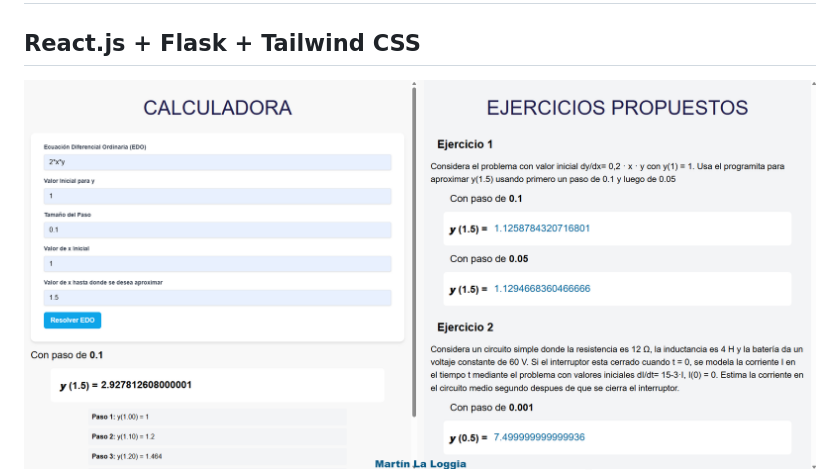
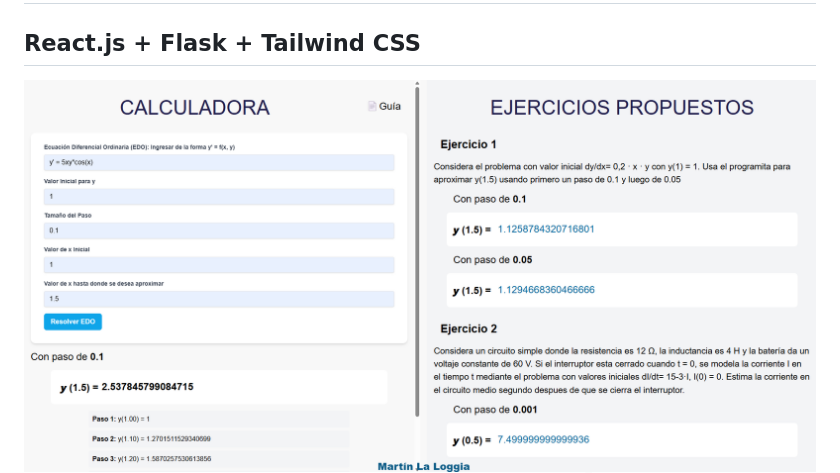
Before and after one commit to TinchoLalo/edo_euler, a Markdown page: README.md, the part around the change. Drawn GitHub-style; pictures changed too: public/exampleScreen.png (deleted), public/exampleScreen1.png (added).

Commit message:
correcciones

```diff
--- a/README.md
+++ b/README.md
@@ -1,7 +1,7 @@
 # Solución de EDO por el método de Euler
 ## React.js + Flask + Tailwind CSS
 
-![alt text](public/exampleScreen.png)
+![alt text](public/exampleScreen1.png)
 ![alt text](public/exampleScreen2.png)
 
 Desarrollé un servidor/cliente con Python utilizando la librería Flask para correr el servidor y en el cliente utilizo React como librería para las funciones de JS y la creación de componentes reactivos y, junto con Tailwind CSS, puedo dar estilos de manera más sensilla sin tener que escribir CSS como tal. De esta manera logré hacer un sitio sencillo para mostrar los ejercicios y poder resolver EDOs con el método de Euler, el cual nos dá una solución numérica de una EDO con valor inicial.
```
